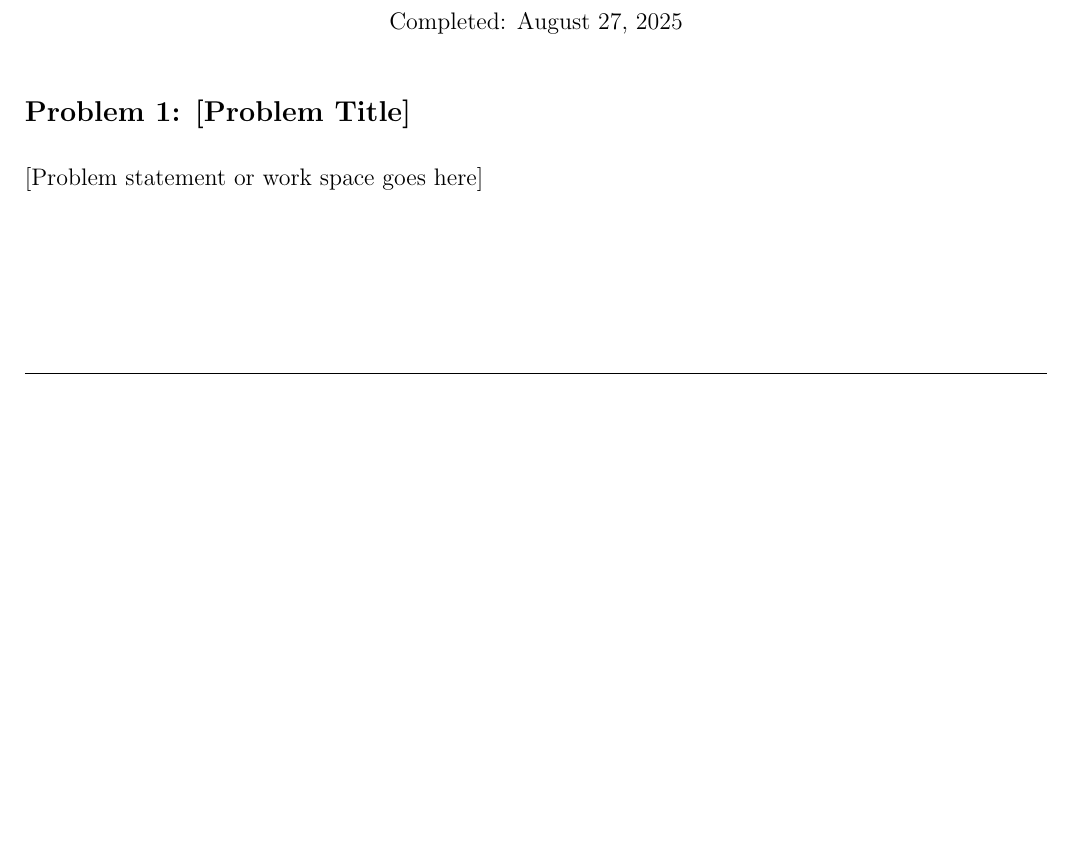
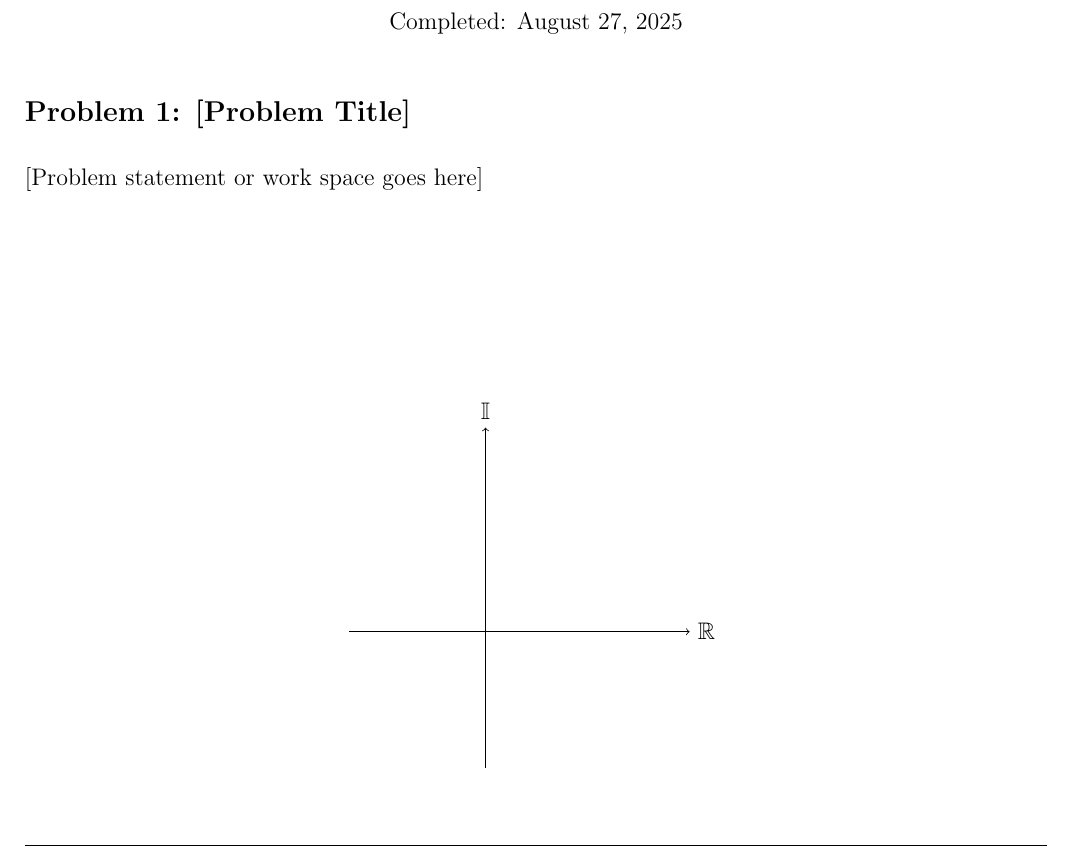
Before and after one commit to Mgomez-01/math_3160, a LaTeX document (worksheets/worksheet_template.tex): part of page 1 of 3, cut so that both start at the same text, the shorter picture padded with empty space. Compiled offline with pdfLaTeX.

Commit message:
forgot to include the graphs example for tikz

```diff
--- a/worksheets/worksheet_template.tex
+++ b/worksheets/worksheet_template.tex
@@ -59,7 +59,16 @@
 \end{align*}
 
 \vspace{1cm} % Add space for additional work if needed
-
+% For graphs/diagrams, you can use TikZ:
+\begin{center}
+\begin{tikzpicture}
+    % Your TikZ code here
+    % Example: Draw axes
+    \draw[->] (-2,0) -- (3,0) node[right] {$\mathbb{R}$};
+    \draw[->] (0,-2) -- (0,3) node[above] {$\mathbb{I}$};
+\end{tikzpicture}
+\end{center}
+\vspace{1cm}
 \hrule % Adds a horizontal line to separate problems.
 
 \newpage
```
